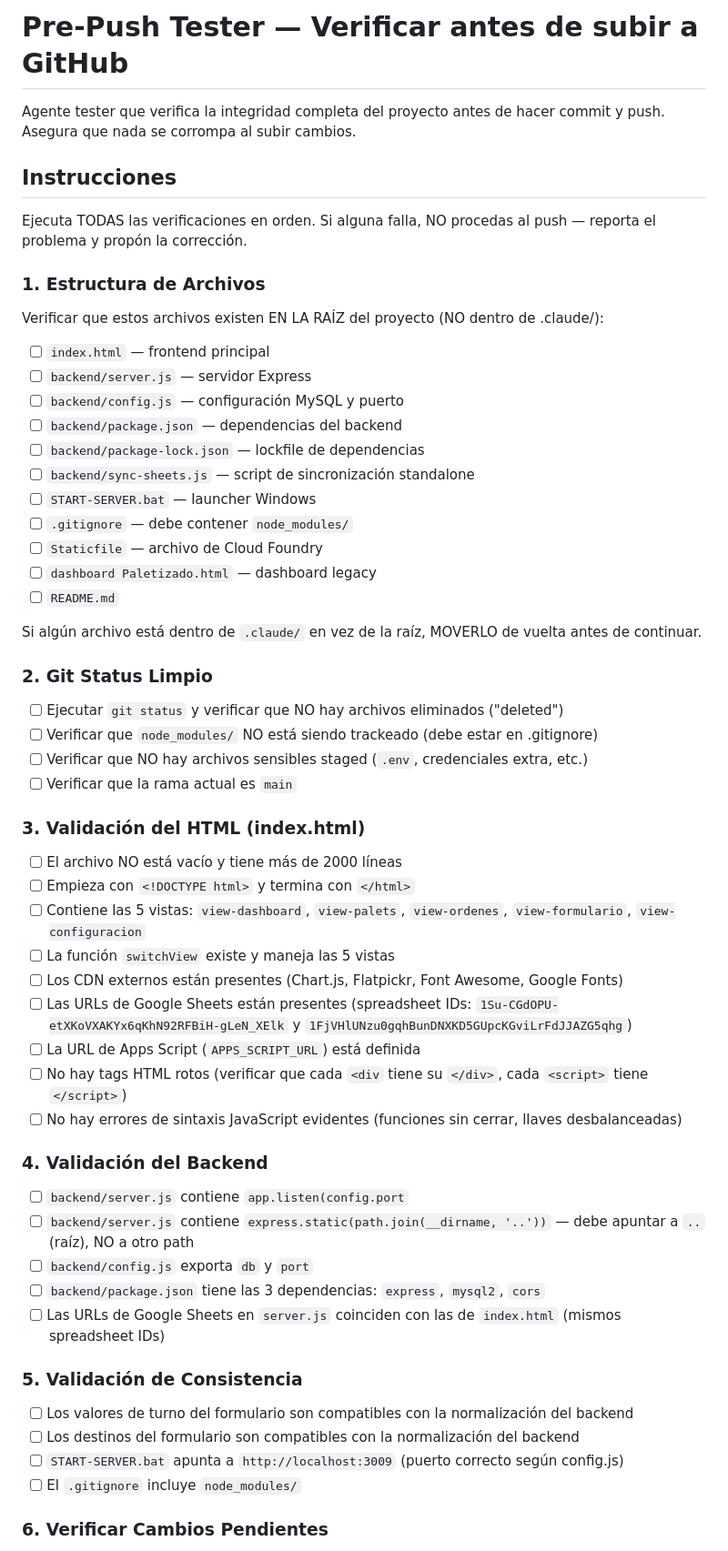
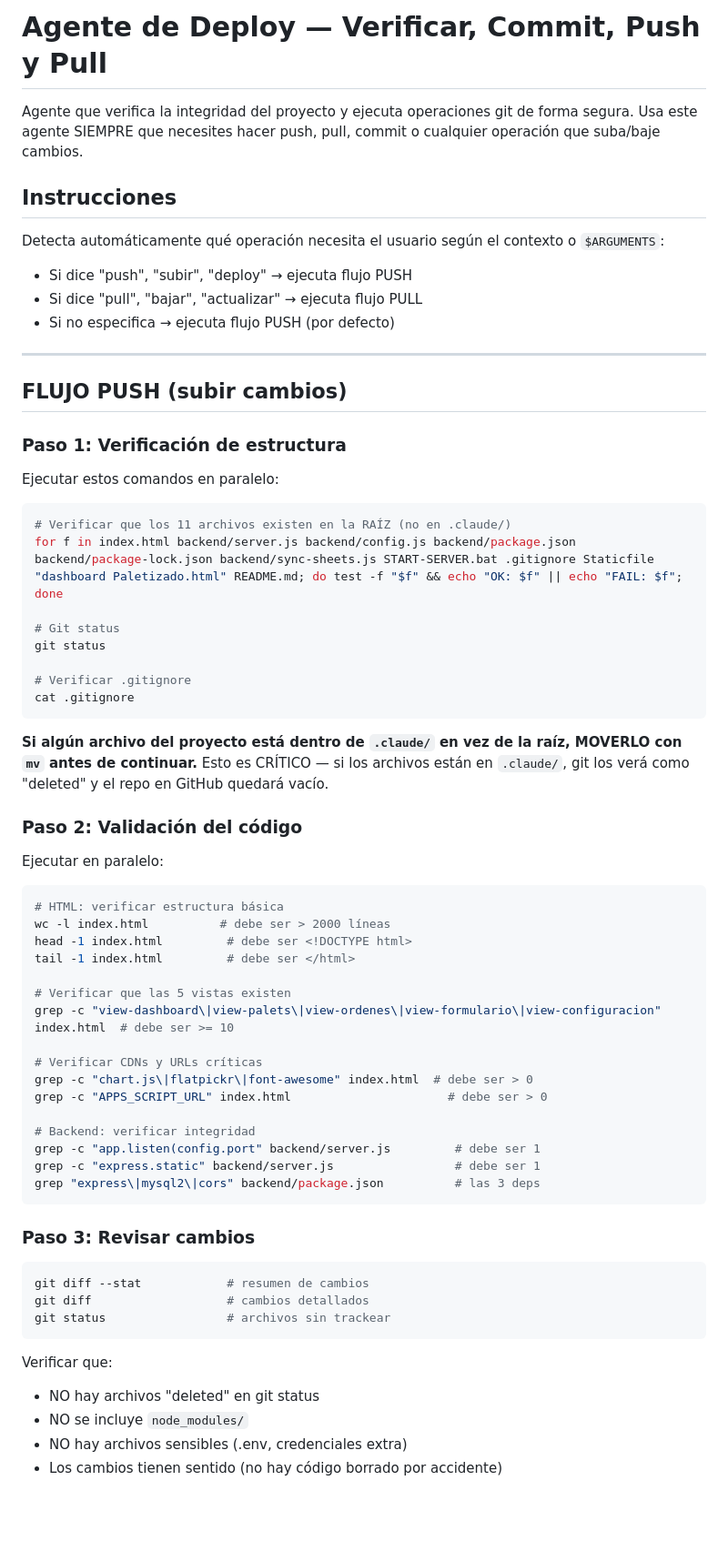
Before and after one commit to YeraldMena/mitechpaletizado, a Markdown page: .claude/commands/pre-push.md, the part around one of its changes. Shown at 91% size. GitHub-like rendering; blank space fills up the shorter version.

````diff
--- a/.claude/commands/pre-push.md
+++ b/.claude/commands/pre-push.md
@@ -1,61 +1,64 @@
-# Pre-Push Tester — Verificar antes de subir a GitHub
+# Agente de Deploy — Verificar, Commit, Push y Pull
 
-Agente tester que verifica la integridad completa del proyecto antes de hacer commit y push. Asegura que nada se corrompa al subir cambios.
+Agente que verifica la integridad del proyecto y ejecuta operaciones git de forma segura. Usa este agente SIEMPRE que necesites hacer push, pull, commit o cualquier operación que suba/baje cambios.
 
 ## Instrucciones
 
-Ejecuta TODAS las verificaciones en orden. Si alguna falla, NO procedas al push — reporta el problema y propón la corrección.
+Detecta automáticamente qué operación necesita el usuario según el contexto o `$ARGUMENTS`:
+- Si dice "push", "subir", "deploy" → ejecuta flujo PUSH
+- Si dice "pull", "bajar", "actualizar" → ejecuta flujo PULL
+- Si no especifica → ejecuta flujo PUSH (por defecto)
 
-### 1. Estructura de Archivos
+---
 
-Verificar que estos archivos existen EN LA RAÍZ del proyecto (NO dentro de .claude/):
-- [ ] `index.html` — frontend principal
-- [ ] `backend/server.js` — servidor Express
-- [ ] `backend/config.js` — configuración MySQL y puerto
-- [ ] `backend/package.json` — dependencias del backend
-- [ ] `backend/package-lock.json` — lockfile de dependencias
-- [ ] `backend/sync-sheets.js` — script de sincronización standalone
-- [ ] `START-SERVER.bat` — launcher Windows
-- [ ] `.gitignore` — debe contener `node_modules/`
-- [ ] `Staticfile` — archivo de Cloud Foundry
-- [ ] `dashboard Paletizado.html` — dashboard legacy
-- [ ] `README.md`
+## FLUJO PUSH (subir cambios)
 
-Si algún archivo está dentro de `.claude/` en vez de la raíz, MOVERLO de vuelta antes de continuar.
+### Paso 1: Verificación de estructura
+Ejecutar estos comandos en paralelo:
+```bash
+# Verificar que los 11 archivos existen en la RAÍZ (no en .claude/)
+for f in index.html backend/server.js backend/config.js backend/package.json backend/package-lock.json backend/sync-sheets.js START-SERVER.bat .gitignore Staticfile "dashboard Paletizado.html" README.md; do test -f "$f" && echo "OK: $f" || echo "FAIL: $f"; done
 
-### 2. Git Status Limpio
+# Git status
+git status
 
-- [ ] Ejecutar `git status` y verificar que NO hay archivos eliminados ("deleted")
-- [ ] Verificar que `node_modules/` NO está siendo trackeado (debe estar en .gitignore)
-- [ ] Verificar que NO hay archivos sensibles staged (`.env`, credenciales extra, etc.)
-- [ ] Verificar que la rama actual es `main`
+# Verificar .gitignore
+cat .gitignore
+```
 
-### 3. Validación del HTML (index.html)
+**Si algún archivo del proyecto está dentro de `.claude/` en vez de la raíz, MOVERLO con `mv` antes de continuar.** Esto es CRÍTICO — si los archivos están en `.claude/`, git los verá como "deleted" y el repo en GitHub quedará vacío.
 
-- [ ] El archivo NO está vacío y tiene más de 2000 líneas
-- [ ] Empieza con `<!DOCTYPE html>` y termina con `</html>`
-- [ ] Contiene las 5 vistas: `view-dashboard`, `view-palets`, `view-ordenes`, `view-formulario`, `view-configuracion`
-- [ ] La función `switchView` existe y maneja las 5 vistas
-- [ ] Los CDN externos están presentes (Chart.js, Flatpickr, Font Awesome, Google Fonts)
-- [ ] Las URLs de Google Sheets están presentes (spreadsheet IDs: `1Su-CGdOPU-etXKoVXAKYx6qKhN92RFBiH-gLeN_XElk` y `1FjVHlUNzu0gqhBunDNXKD5GUpcKGviLrFdJJAZG5qhg`)
-- [ ] La URL de Apps Script (`APPS_SCRIPT_URL`) está definida
-- [ ] No hay tags HTML rotos (verificar que cada `<div` tiene su `</div>`, cada `<script>` tiene `</script>`)
-- [ ] No hay errores de sintaxis JavaScript evidentes (funciones sin cerrar, llaves desbalanceadas)
+### Paso 2: Validación del código
+Ejecutar en paralelo:
+```bash
+# HTML: verificar estructura básica
+wc -l index.html          # debe ser > 2000 líneas
+head -1 index.html         # debe ser <!DOCTYPE html>
+tail -1 index.html         # debe ser </html>
 
-### 4. Validación del Backend
+# Verificar que las 5 vistas existen
+grep -c "view-dashboard\|view-palets\|view-ordenes\|view-formulario\|view-configuracion" index.html  # debe ser >= 10
 
-- [ ] `backend/server.js` contiene `app.listen(config.port`
-- [ ] `backend/server.js` contiene `express.static(path.join(__dirname, '..'))`  — debe apuntar a `..` (raíz), NO a otro path
-- [ ] `backend/config.js` exporta `db` y `port`
-- [ ] `backend/package.json` tiene las 3 dependencias: `express`, `mysql2`, `cors`
-- [ ] Las URLs de Google Sheets en `server.js` coinciden con las de `index.html` (mismos spreadsheet IDs)
+# Verificar CDNs y URLs críticas
+grep -c "chart.js\|flatpickr\|font-awesome" index.html  # debe ser > 0
+grep -c "APPS_SCRIPT_URL" index.html                      # debe ser > 0
 
-### 5. Validación de Consistencia
+# Backend: verificar integridad
+grep -c "app.listen(config.port" backend/server.js         # debe ser 1
+grep -c "express.static" backend/server.js                 # debe ser 1
+grep "express\|mysql2\|cors" backend/package.json          # las 3 deps
+```
 
-- [ ] Los valores de turno del formulario son compatibles con la normalización del backend
-- [ ] Los destinos del formulario son compatibles con la normalización del backend
-- [ ] `START-SERVER.bat` apunta a `http://localhost:3009` (puerto correcto según config.js)
-- [ ] El `.gitignore` incluye `node_modules/`
+### Paso 3: Revisar cambios
+```bash
+git diff --stat            # resumen de cambios
+git diff                   # cambios detallados
+git status                 # archivos sin trackear
+```
 
-### 6. Verificar Cambios Pendientes
+Verificar que:
+- NO hay archivos "deleted" en git status
+- NO se incluye `node_modules/`
+- NO hay archivos sensibles (.env, credenciales extra)
+- Los cambios tienen sentido (no hay código borrado por accidente)
 
````
Also changed, not shown: other parts of .claude/commands/pre-push.md (+65 -25 lines), CLAUDE.md (+14 -1 lines).
